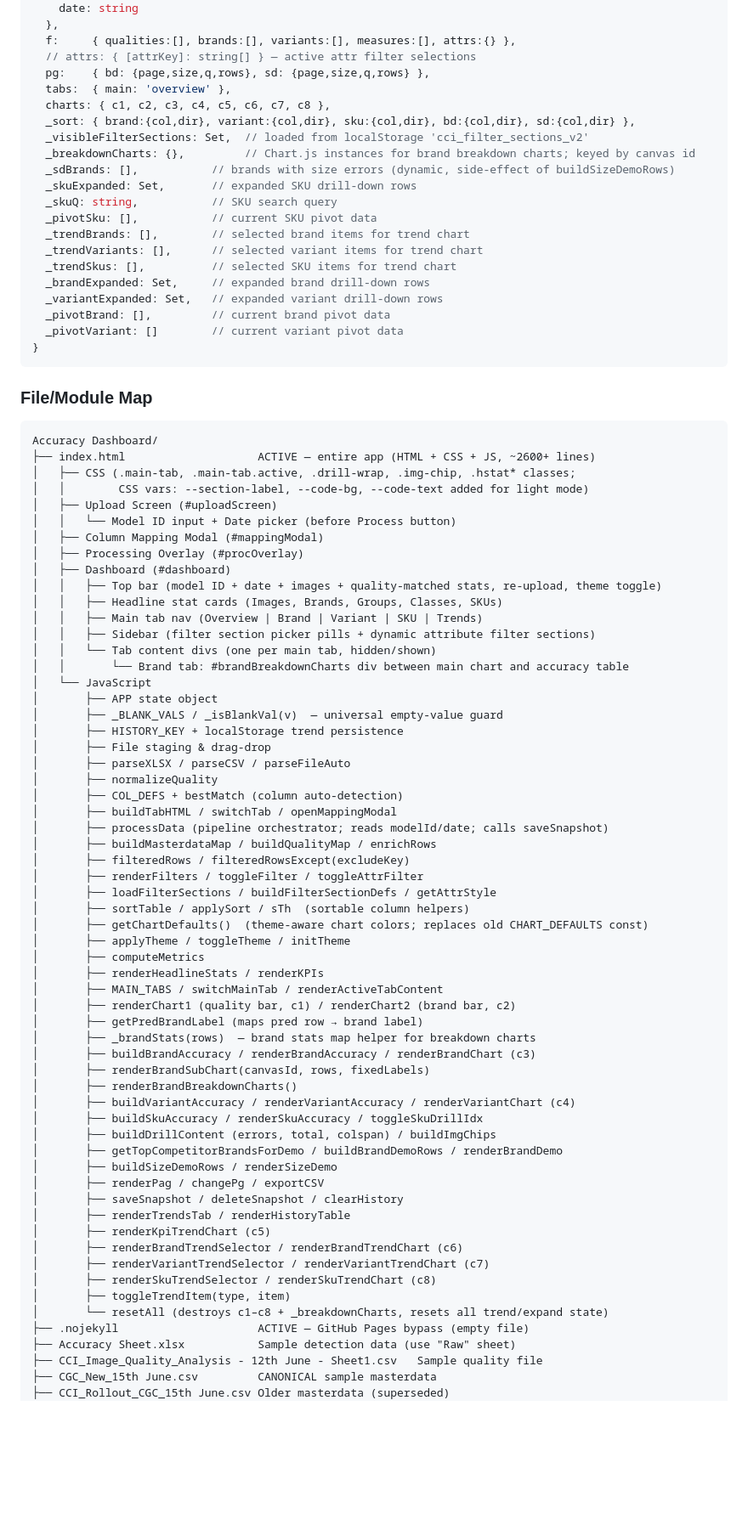
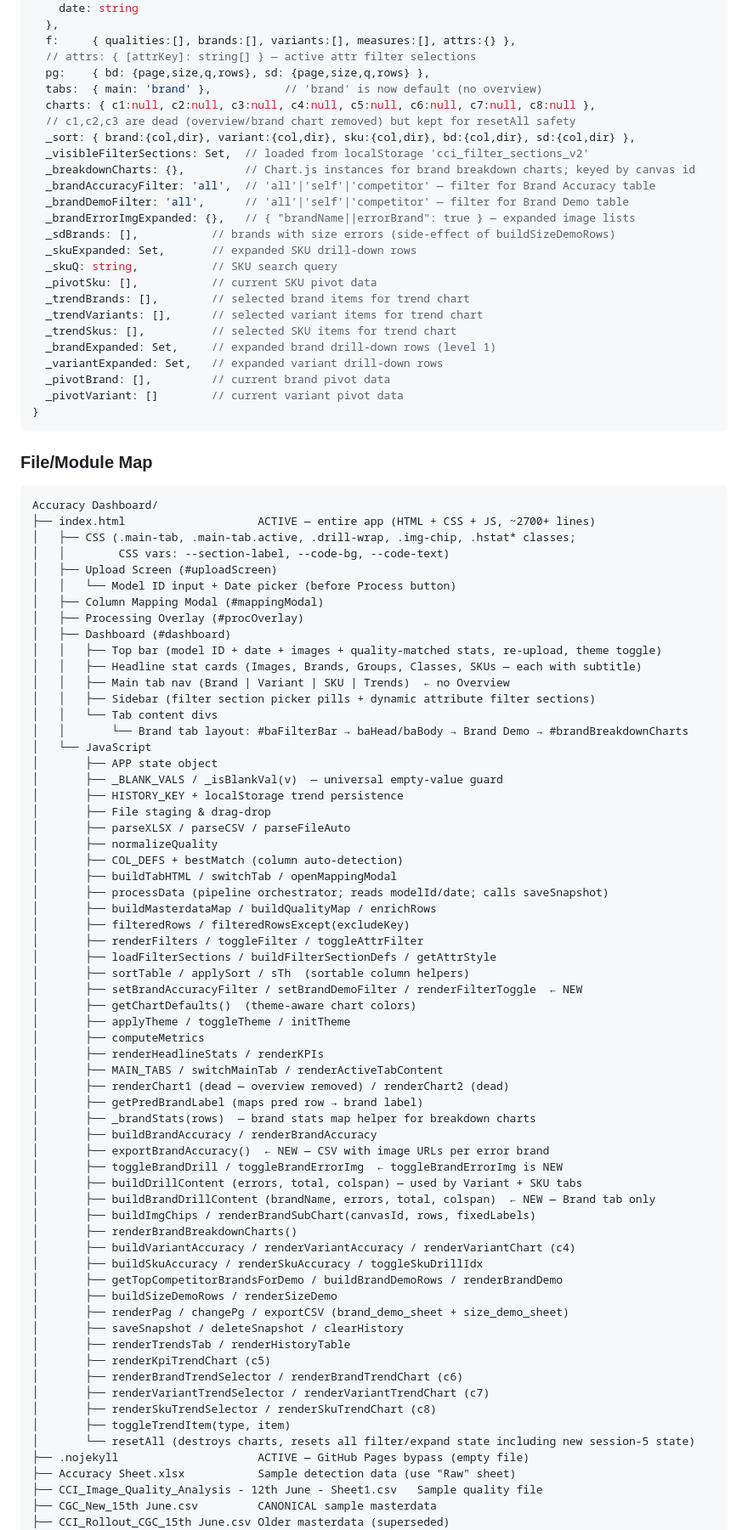
Before and after one commit to Kartik-15/cv-accuracy-dashboard, a Markdown page: HANDOFF.md, the part around one of its changes. Shown at 85% size. GitHub-like rendering; blank space fills up the shorter version.

````diff
--- a/HANDOFF.md
+++ b/HANDOFF.md
@@ -332,19 +345,23 @@ APP = {
   f:     { qualities:[], brands:[], variants:[], measures:[], attrs:{} },
   // attrs: { [attrKey]: string[] } — active attr filter selections
   pg:    { bd: {page,size,q,rows}, sd: {page,size,q,rows} },
-  tabs:  { main: 'overview' },
-  charts: { c1, c2, c3, c4, c5, c6, c7, c8 },
+  tabs:  { main: 'brand' },           // 'brand' is now default (no overview)
+  charts: { c1:null, c2:null, c3:null, c4:null, c5:null, c6:null, c7:null, c8:null },
+  // c1,c2,c3 are dead (overview/brand chart removed) but kept for resetAll safety
   _sort: { brand:{col,dir}, variant:{col,dir}, sku:{col,dir}, bd:{col,dir}, sd:{col,dir} },
   _visibleFilterSections: Set,  // loaded from localStorage 'cci_filter_sections_v2'
   _breakdownCharts: {},         // Chart.js instances for brand breakdown charts; keyed by canvas id
-  _sdBrands: [],           // brands with size errors (dynamic, side-effect of buildSizeDemoRows)
+  _brandAccuracyFilter: 'all',  // 'all'|'self'|'competitor' — filter for Brand Accuracy table
+  _brandDemoFilter: 'all',      // 'all'|'self'|'competitor' — filter for Brand Demo table
+  _brandErrorImgExpanded: {},   // { "brandName||errorBrand": true } — expanded image lists
+  _sdBrands: [],           // brands with size errors (side-effect of buildSizeDemoRows)
   _skuExpanded: Set,       // expanded SKU drill-down rows
   _skuQ: string,           // SKU search query
   _pivotSku: [],           // current SKU pivot data
   _trendBrands: [],        // selected brand items for trend chart
   _trendVariants: [],      // selected variant items for trend chart
   _trendSkus: [],          // selected SKU items for trend chart
-  _brandExpanded: Set,     // expanded brand drill-down rows
+  _brandExpanded: Set,     // expanded brand drill-down rows (level 1)
   _variantExpanded: Set,   // expanded variant drill-down rows
   _pivotBrand: [],         // current brand pivot data
   _pivotVariant: []        // current variant pivot data
@@ -355,20 +372,20 @@ APP = {
 
 ```
 Accuracy Dashboard/
-├── index.html                    ACTIVE — entire app (HTML + CSS + JS, ~2600+ lines)
+├── index.html                    ACTIVE — entire app (HTML + CSS + JS, ~2700+ lines)
 │   ├── CSS (.main-tab, .main-tab.active, .drill-wrap, .img-chip, .hstat* classes;
-│   │        CSS vars: --section-label, --code-bg, --code-text added for light mode)
+│   │        CSS vars: --section-label, --code-bg, --code-text)
 │   ├── Upload Screen (#uploadScreen)
 │   │   └── Model ID input + Date picker (before Process button)
 │   ├── Column Mapping Modal (#mappingModal)
 │   ├── Processing Overlay (#procOverlay)
 │   ├── Dashboard (#dashboard)
 │   │   ├── Top bar (model ID + date + images + quality-matched stats, re-upload, theme toggle)
-│   │   ├── Headline stat cards (Images, Brands, Groups, Classes, SKUs)
-│   │   ├── Main tab nav (Overview | Brand | Variant | SKU | Trends)
+│   │   ├── Headline stat cards (Images, Brands, Groups, Classes, SKUs — each with subtitle)
+│   │   ├── Main tab nav (Brand | Variant | SKU | Trends)  ← no Overview
 │   │   ├── Sidebar (filter section picker pills + dynamic attribute filter sections)
-│   │   └── Tab content divs (one per main tab, hidden/shown)
-│   │       └── Brand tab: #brandBreakdownCharts div between main chart and accuracy table
+│   │   └── Tab content divs
+│   │       └── Brand tab layout: #baFilterBar → baHead/baBody → Brand Demo → #brandBreakdownCharts
 │   └── JavaScript
 │       ├── APP state object
 │       ├── _BLANK_VALS / _isBlankVal(v)  — universal empty-value guard
@@ -384,23 +401,27 @@ Accuracy Dashboard/
 │       ├── renderFilters / toggleFilter / toggleAttrFilter
 │       ├── loadFilterSections / buildFilterSectionDefs / getAttrStyle
 │       ├── sortTable / applySort / sTh  (sortable column helpers)
-│       ├── getChartDefaults()  (theme-aware chart colors; replaces old CHART_DEFAULTS const)
+│       ├── setBrandAccuracyFilter / setBrandDemoFilter / renderFilterToggle  ← NEW
+│       ├── getChartDefaults()  (theme-aware chart colors)
 │       ├── applyTheme / toggleTheme / initTheme
 │       ├── computeMetrics
 │       ├── renderHeadlineStats / renderKPIs
 │       ├── MAIN_TABS / switchMainTab / renderActiveTabContent
-│       ├── renderChart1 (quality bar, c1) / renderChart2 (brand bar, c2)
+│       ├── renderChart1 (dead — overview removed) / renderChart2 (dead)
 │       ├── getPredBrandLabel (maps pred row → brand label)
 │       ├── _brandStats(rows)  — brand stats map helper for breakdown charts
-│       ├── buildBrandAccuracy / renderBrandAccuracy / renderBrandChart (c3)
-│       ├── renderBrandSubChart(canvasId, rows, fixedLabels)
+│       ├── buildBrandAccuracy / renderBrandAccuracy
+│       ├── exportBrandAccuracy()  ← NEW — CSV with image URLs per error brand
+│       ├── toggleBrandDrill / toggleBrandErrorImg  ← toggleBrandErrorImg is NEW
+│       ├── buildDrillContent (errors, total, colspan) — used by Variant + SKU tabs
+│       ├── buildBrandDrillContent (brandName, errors, total, colspan)  ← NEW — Brand tab only
+│       ├── buildImgChips / renderBrandSubChart(canvasId, rows, fixedLabels)
 │       ├── renderBrandBreakdownCharts()
 │       ├── buildVariantAccuracy / renderVariantAccuracy / renderVariantChart (c4)
 │       ├── buildSkuAccuracy / renderSkuAccuracy / toggleSkuDrillIdx
-│       ├── buildDrillContent (errors, total, colspan) / buildImgChips
 │       ├── getTopCompetitorBrandsForDemo / buildBrandDemoRows / renderBrandDemo
 │       ├── buildSizeDemoRows / renderSizeDemo
-│       ├── renderPag / changePg / exportCSV
+│       ├── renderPag / changePg / exportCSV (brand_demo_sheet + size_demo_sheet)
 │       ├── saveSnapshot / deleteSnapshot / clearHistory
 │       ├── renderTrendsTab / renderHistoryTable
 │       ├── renderKpiTrendChart (c5)
@@ -408,7 +429,7 @@ Accuracy Dashboard/
 │       ├── renderVariantTrendSelector / renderVariantTrendChart (c7)
 │       ├── renderSkuTrendSelector / renderSkuTrendChart (c8)
 │       ├── toggleTrendItem(type, item)
-│       └── resetAll (destroys c1–c8 + _breakdownCharts, resets all trend/expand state)
+│       └── resetAll (destroys charts, resets all filter/expand state including new session-5 state)
 ├── .nojekyll                     ACTIVE — GitHub Pages bypass (empty file)
 ├── Accuracy Sheet.xlsx           Sample detection data (use "Raw" sheet)
 ├── CCI_Image_Quality_Analysis - 12th June - Sheet1.csv   Sample quality file
````
Also changed, not shown: other parts of HANDOFF.md (+202 -174 lines).
